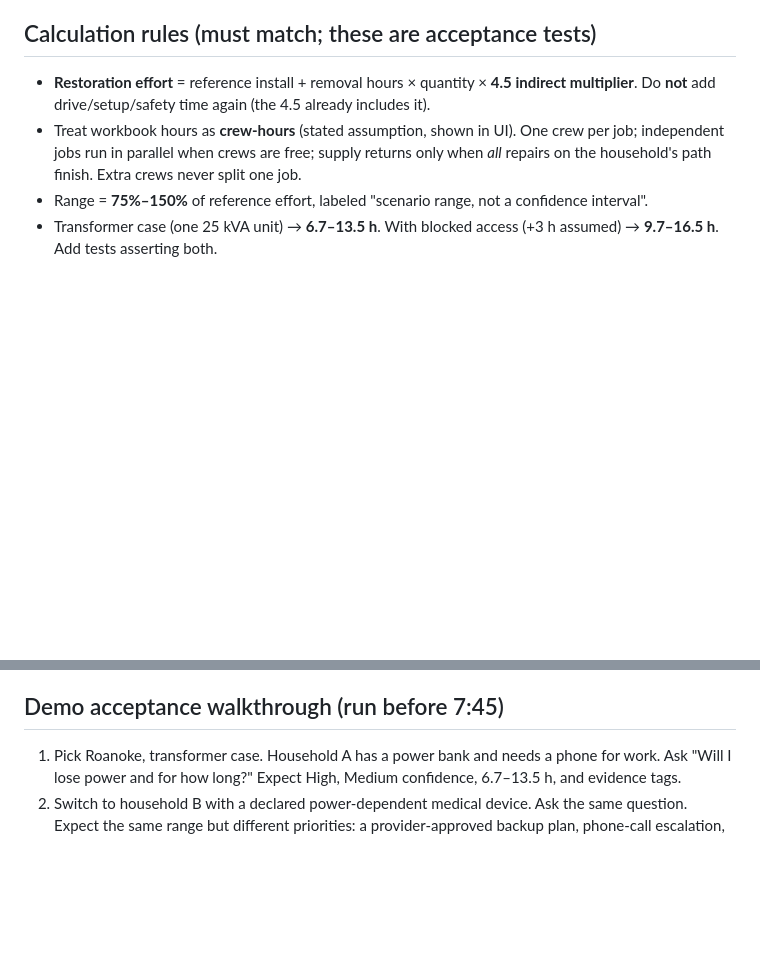
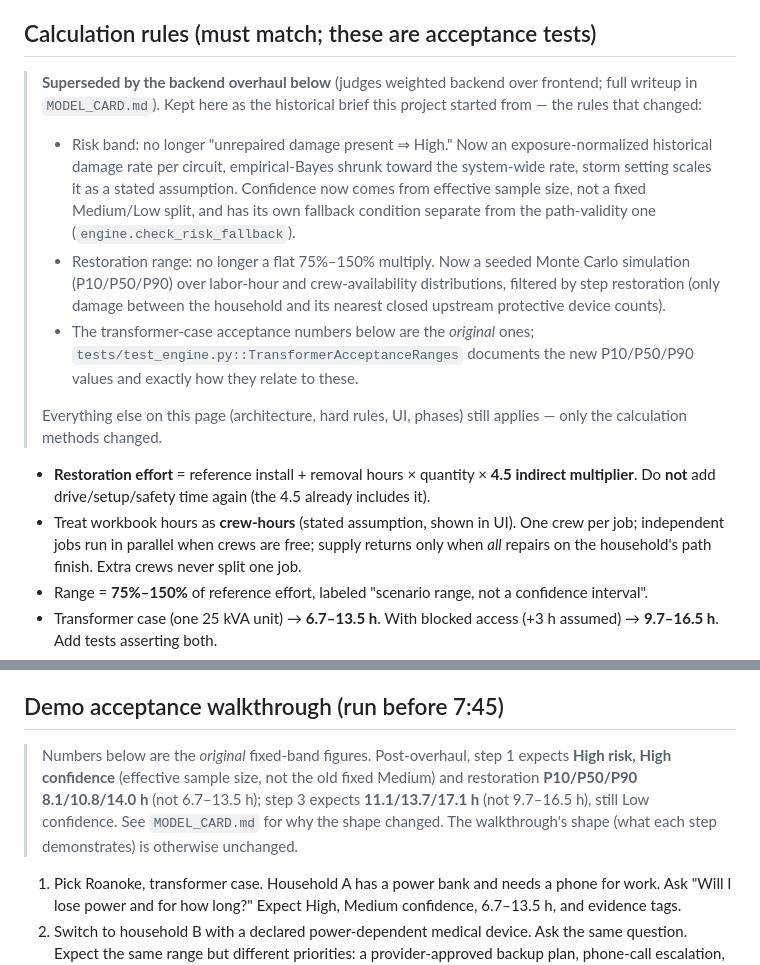
Before and after one commit to anishk09/wattsNext, a Markdown page: CLAUDE.md, 2 parts joined by grey strips. Rendered like a GitHub page; blank space fills up the shorter version.

```diff
--- a/CLAUDE.md
+++ b/CLAUDE.md
@@ -30,6 +30,26 @@ Before editing anything, run `git init && git add -A && git commit -m "baseline"
 - `data/`: anonymized prepared sample, labor reference, case evidence. No premise IDs, equipment IDs, addresses, or precise coordinates may reach the browser.
 
 ## Calculation rules (must match; these are acceptance tests)
+
+> **Superseded by the backend overhaul below** (judges weighted backend over
+> frontend; full writeup in `MODEL_CARD.md`). Kept here as the historical
+> brief this project started from — the rules that changed:
+> - Risk band: no longer "unrepaired damage present ⇒ High." Now an
+>   exposure-normalized historical damage rate per circuit, empirical-Bayes
+>   shrunk toward the system-wide rate, storm setting scales it as a stated
+>   assumption. Confidence now comes from effective sample size, not a fixed
+>   Medium/Low split, and has its own fallback condition separate from the
+>   path-validity one (`engine.check_risk_fallback`).
+> - Restoration range: no longer a flat 75%–150% multiply. Now a seeded
+>   Monte Carlo simulation (P10/P50/P90) over labor-hour and crew-availability
+>   distributions, filtered by step restoration (only damage between the
+>   household and its nearest closed upstream protective device counts).
+> - The transformer-case acceptance numbers below are the *original* ones;
+>   `tests/test_engine.py::TransformerAcceptanceRanges` documents the new
+>   P10/P50/P90 values and exactly how they relate to these.
+>
+> Everything else on this page (architecture, hard rules, UI, phases) still
+> applies — only the calculation methods changed.
 
 - **Restoration effort** = reference install + removal hours × quantity × **4.5 indirect multiplier**. Do **not** add drive/setup/safety time again (the 4.5 already includes it).
 - Treat workbook hours as **crew-hours** (stated assumption, shown in UI). One crew per job; independent jobs run in parallel when crews are free; supply returns only when *all* repairs on the household's path finish. Extra crews never split one job.
@@ -100,6 +120,13 @@ Before editing anything, run `git init && git add -A && git commit -m "baseline"
 
 ## Demo acceptance walkthrough (run before 7:45)
 
+> Numbers below are the *original* fixed-band figures. Post-overhaul, step 1
+> expects **High risk, High confidence** (effective sample size, not the old
+> fixed Medium) and restoration **P10/P50/P90 8.1/10.8/14.0 h** (not 6.7–13.5 h);
+> step 3 expects **11.1/13.7/17.1 h** (not 9.7–16.5 h), still Low confidence.
+> See `MODEL_CARD.md` for why the shape changed. The walkthrough's shape
+> (what each step demonstrates) is otherwise unchanged.
+
 1. Pick Roanoke, transformer case. Household A has a power bank and needs a phone for work. Ask "Will I lose power and for how long?" Expect High, Medium confidence, 6.7–13.5 h, and evidence tags.
 2. Switch to household B with a declared power-dependent medical device. Ask the same question. Expect the same range but different priorities: a provider-approved backup plan, phone-call escalation, and no promise that a generic battery can power the device.
 3. Tap "What if access is blocked?" Expect 9.7–16.5 h, before/after ranges shown, the change attributed only to the access assumption, Low confidence, and an estimate-updated alert preview.
```
Also changed, not shown: README.md (+75 -19 lines).
